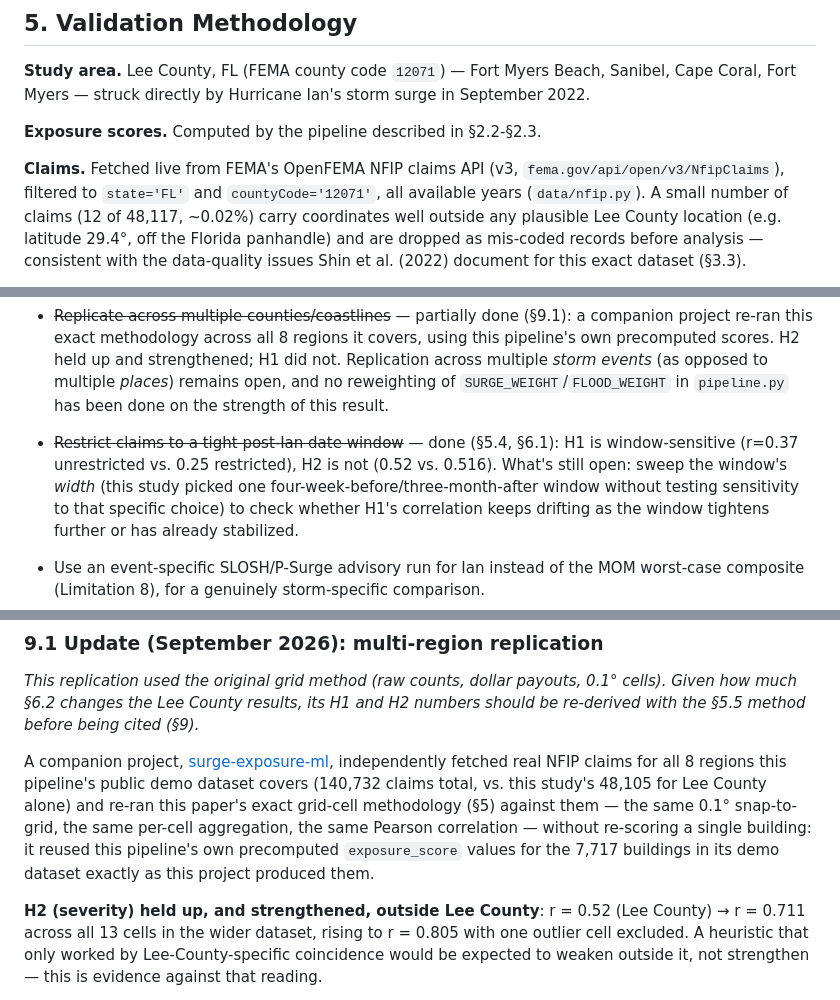
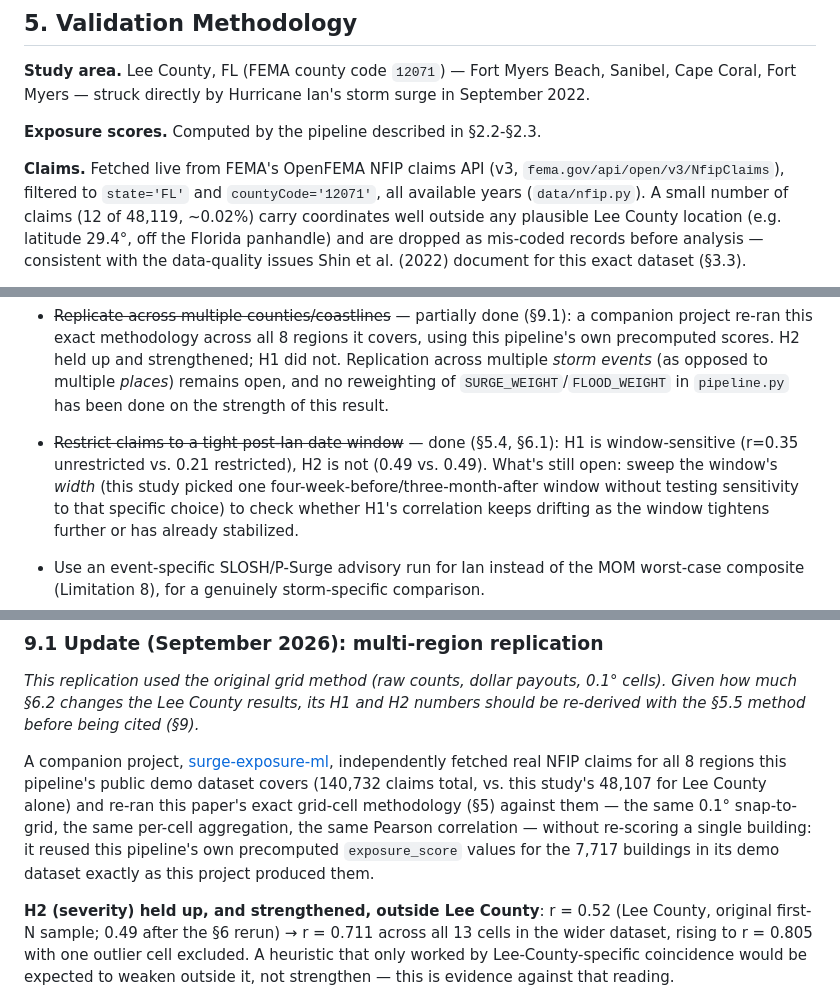
Before and after one commit to DBishal13/surge-exposure, a Markdown page: paper/paper.md, 3 parts joined by grey strips. GitHub-like rendering.

```diff
--- a/paper/paper.md
+++ b/paper/paper.md
@@ -349,7 +349,7 @@ storm surge in September 2022.
 **Claims.** Fetched live from FEMA's OpenFEMA NFIP claims API (v3,
 `fema.gov/api/open/v3/NfipClaims`), filtered to `state='FL'` and
 `countyCode='12071'`, all available years (`data/nfip.py`). A small number
-of claims (12 of 48,117, ~0.02%) carry coordinates well outside any
+of claims (12 of 48,119, ~0.02%) carry coordinates well outside any
 plausible Lee County location (e.g. latitude 29.4°, off the Florida
 panhandle) and are dropped as mis-coded records before analysis —
 consistent with the data-quality issues Shin et al. (2022) document for
@@ -759,8 +765,8 @@ The following bound how much weight these results can carry:
   `SURGE_WEIGHT`/`FLOOD_WEIGHT` in `pipeline.py` has been done on the
   strength of this result.
 - ~~Restrict claims to a tight post-Ian date window~~ — done (§5.4, §6.1):
-  H1 is window-sensitive (r=0.37 unrestricted vs. 0.25 restricted), H2
-  is not (0.52 vs. 0.516). What's still open: sweep the window's *width*
+  H1 is window-sensitive (r=0.35 unrestricted vs. 0.21 restricted), H2
+  is not (0.49 vs. 0.49). What's still open: sweep the window's *width*
   (this study picked one four-week-before/three-month-after window
   without testing sensitivity to that specific choice) to check whether
   H1's correlation keeps drifting as the window tightens further or has
@@ -784,7 +790,7 @@ being cited (§9).*
 
 A companion project, [surge-exposure-ml](https://github.com/DBishal13/surge-exposure-ml),
 independently fetched real NFIP claims for all 8 regions this pipeline's
-public demo dataset covers (140,732 claims total, vs. this study's 48,105
+public demo dataset covers (140,732 claims total, vs. this study's 48,107
 for Lee County alone) and re-ran this paper's exact grid-cell methodology
 (§5) against them — the same 0.1° snap-to-grid, the same per-cell
 aggregation, the same Pearson correlation — without re-scoring a single
@@ -793,7 +799,7 @@ values for the 7,717 buildings in its demo dataset exactly as this project
 produced them.
 
 **H2 (severity) held up, and strengthened, outside Lee County**: r = 0.52
-(Lee County) → r = 0.711 across all 13 cells in the wider dataset, rising
+(Lee County, original first-N sample; 0.49 after the §6 rerun) → r = 0.711 across all 13 cells in the wider dataset, rising
 to r = 0.805 with one outlier cell excluded. A heuristic that only worked
 by Lee-County-specific coincidence would be expected to weaken outside it,
 not strengthen — this is evidence against that reading.
```
Also changed, not shown: other parts of paper/paper.md (+35 -29 lines), paper/figures/validation-chart-dark.png, paper/figures/validation-chart-light.png, 1 other file.
